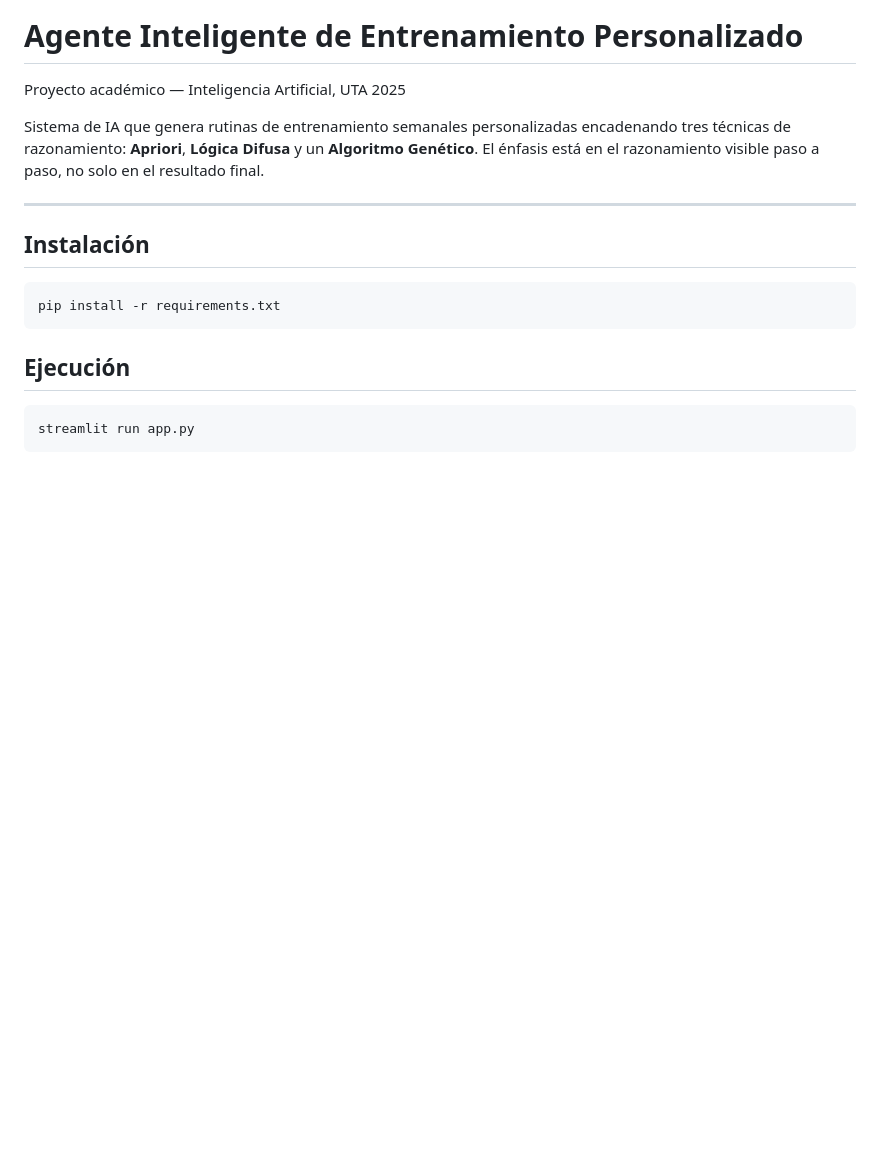
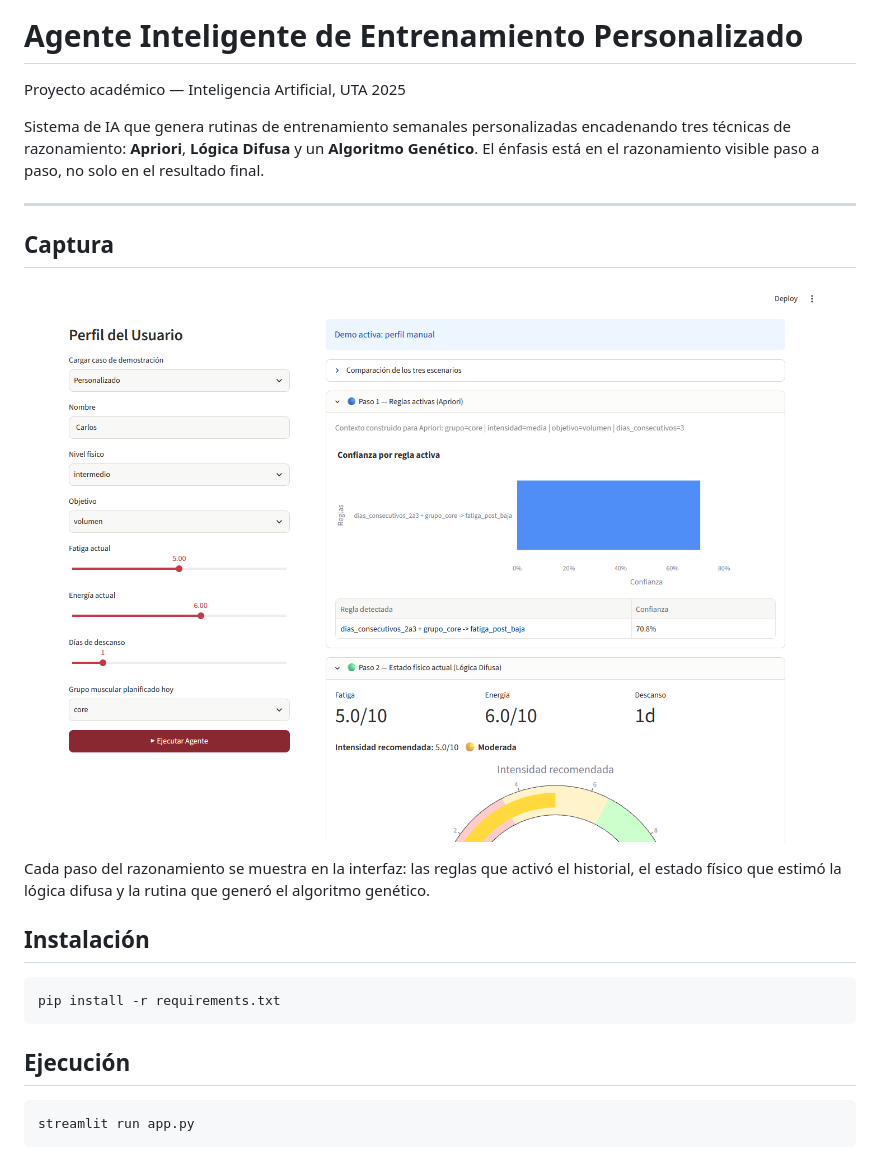
Before and after one commit to seby10/gym-agent, a Markdown page: README.md, the part around the change. Rendered like a GitHub page; pictures changed too: docs/captura.png (added); blank space fills up the shorter version.

Commit message:
docs: Añadir captura de la interfaz al README

```diff
--- a/README.md
+++ b/README.md
@@ -5,6 +5,12 @@ Proyecto académico — Inteligencia Artificial, UTA 2025
 Sistema de IA que genera rutinas de entrenamiento semanales personalizadas encadenando tres técnicas de razonamiento: **Apriori**, **Lógica Difusa** y un **Algoritmo Genético**. El énfasis está en el razonamiento visible paso a paso, no solo en el resultado final.
 
 ---
+
+## Captura
+
+![Interfaz del agente: perfil del usuario, regla de asociación activa e intensidad recomendada por la lógica difusa](docs/captura.png)
+
+Cada paso del razonamiento se muestra en la interfaz: las reglas que activó el historial, el estado físico que estimó la lógica difusa y la rutina que generó el algoritmo genético.
 
 ## Instalación
 
```
